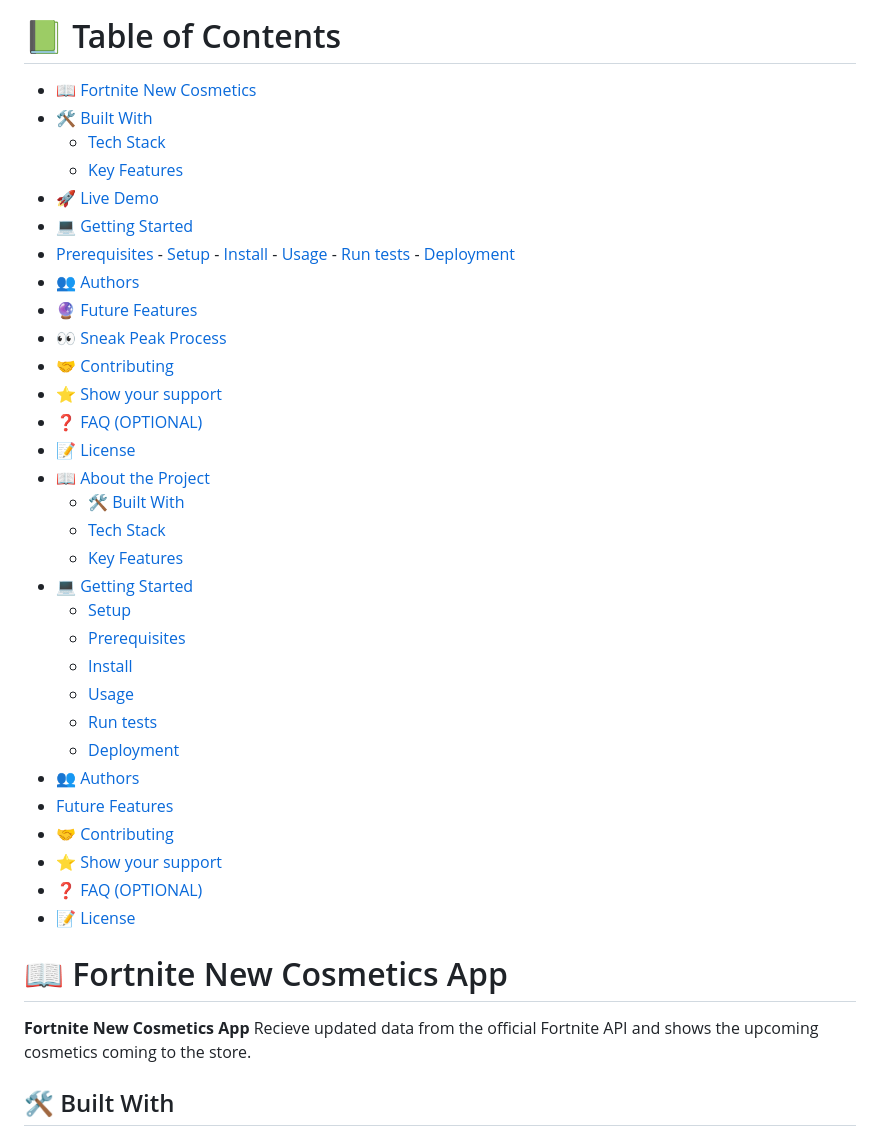
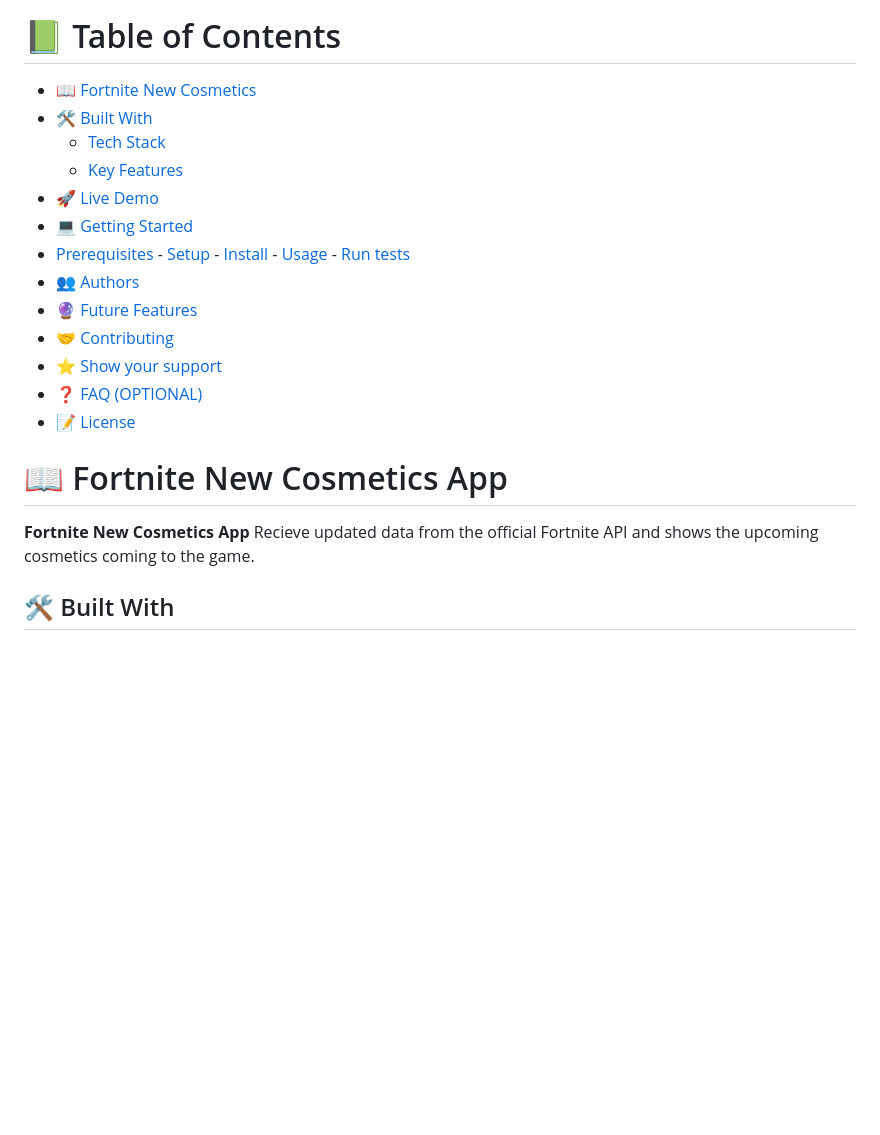
Before and after one commit to rudicarrilloypr/fortnite-api, a Markdown page: README.md, the part around the change printed below. GitHub-like rendering; blank space fills up the shorter version.

```diff
--- a/README.md
+++ b/README.md
@@ -23,37 +23,19 @@
     - [Install](#install)
     - [Usage](#usage)
     - [Run tests](#run-tests)
-    - [Deployment](#deployment)
   - [👥 Authors ](#-authors-)
   - [🔮 Future Features](#-future-features)
-  - [👀 Sneak Peak Process](#sneak-peak)
   - [🤝 Contributing ](#-contributing-)
   - [⭐️ Show your support ](#️-show-your-support-)
   - [❓ FAQ (OPTIONAL) ](#-faq-optional-)
   - [📝 License ](#-license-)
-- [📖 About the Project](#about-project)
-  - [🛠 Built With](#built-with)
-   - [Tech Stack](#tech-stack)
-    - [Key Features](#key-features)
-- [💻 Getting Started](#getting-started)
-  - [Setup](#setup)
-  - [Prerequisites](#prerequisites)
-  - [Install](#install)
-  - [Usage](#usage)
-  - [Run tests](#run-tests)
-  - [Deployment](#deployment)
-- [👥 Authors](#authors)
- - [Future Features](#future-features)
-- [🤝 Contributing](#contributing)
-- [⭐️ Show your support](#support)
-- [❓ FAQ (OPTIONAL)](#faq)
-- [📝 License](#license)
+
 
 <!-- PROJECT DESCRIPTION -->
 
 # 📖  Fortnite New Cosmetics App <a name="about-project"></a>
 
-**Fortnite New Cosmetics App** Recieve updated data from the official Fortnite API and shows the upcoming cosmetics coming to the store.
+**Fortnite New Cosmetics App** Recieve updated data from the official Fortnite API and shows the upcoming cosmetics coming to the game.
 
 ## 🛠 Built With <a name="built-with"></a>
 - HTML
```
Also changed, not shown: other parts of README.md (+1 -1 lines).
